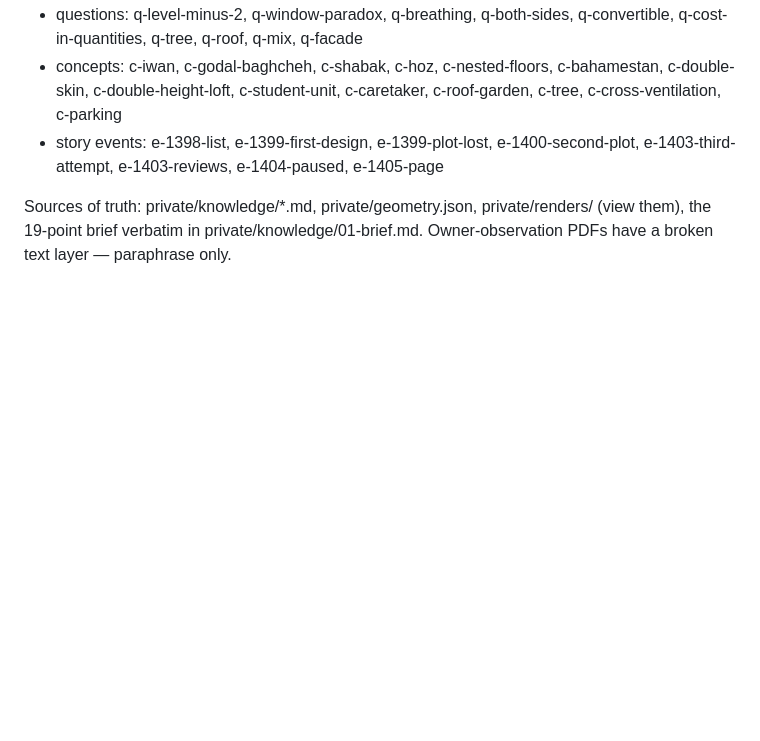
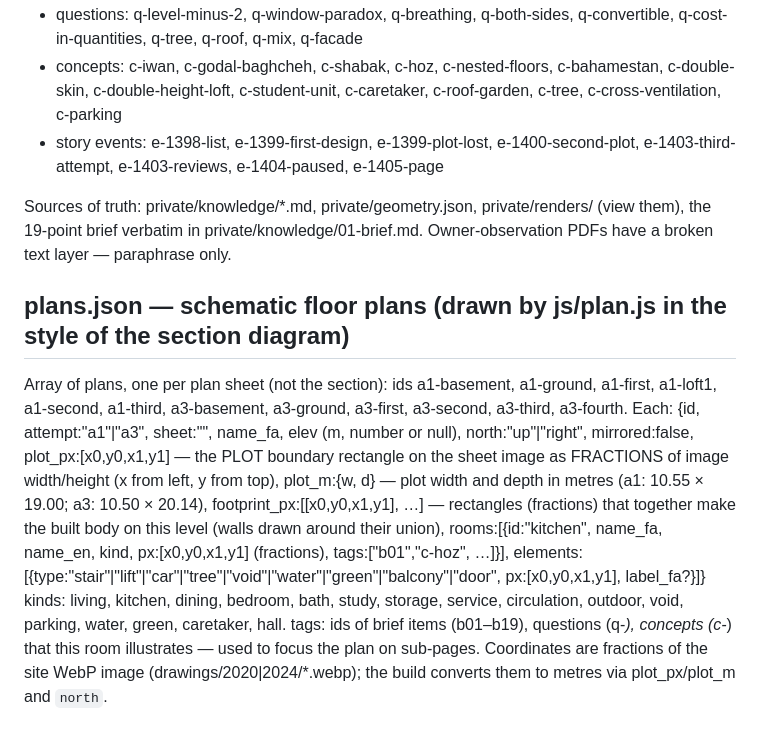
Before and after one commit to arashkashi/khooneh, a Markdown page: content/SCHEMA.md, the part around the change. Drawn GitHub-style; blank space fills up the shorter version.

Commit message:
Schema for schematic floor plans

```diff
--- a/content/SCHEMA.md
+++ b/content/SCHEMA.md
@@ -19,3 +19,15 @@ Fixed ids
 - story events: e-1398-list, e-1399-first-design, e-1399-plot-lost, e-1400-second-plot, e-1403-third-attempt, e-1403-reviews, e-1404-paused, e-1405-page
 
 Sources of truth: private/knowledge/*.md, private/geometry.json, private/renders/ (view them), the 19-point brief verbatim in private/knowledge/01-brief.md. Owner-observation PDFs have a broken text layer — paraphrase only.
+
+## plans.json — schematic floor plans (drawn by js/plan.js in the style of the section diagram)
+Array of plans, one per plan sheet (not the section): ids a1-basement, a1-ground, a1-first, a1-loft1, a1-second, a1-third, a3-basement, a3-ground, a3-first, a3-second, a3-third, a3-fourth.
+Each: {id, attempt:"a1"|"a3", sheet:"<sheet id>", name_fa, elev (m, number or null), north:"up"|"right", mirrored:false,
+  plot_px:[x0,y0,x1,y1] — the PLOT boundary rectangle on the sheet image as FRACTIONS of image width/height (x from left, y from top),
+  plot_m:{w, d} — plot width and depth in metres (a1: 10.55 × 19.00; a3: 10.50 × 20.14),
+  footprint_px:[[x0,y0,x1,y1], …] — rectangles (fractions) that together make the built body on this level (walls drawn around their union),
+  rooms:[{id:"kitchen", name_fa, name_en, kind, px:[x0,y0,x1,y1] (fractions), tags:["b01","c-hoz", …]}],
+  elements:[{type:"stair"|"lift"|"car"|"tree"|"void"|"water"|"green"|"balcony"|"door", px:[x0,y0,x1,y1], label_fa?}]}
+kinds: living, kitchen, dining, bedroom, bath, study, storage, service, circulation, outdoor, void, parking, water, green, caretaker, hall.
+tags: ids of brief items (b01–b19), questions (q-*), concepts (c-*) that this room illustrates — used to focus the plan on sub-pages.
+Coordinates are fractions of the site WebP image (drawings/2020|2024/*.webp); the build converts them to metres via plot_px/plot_m and `north`.
```
